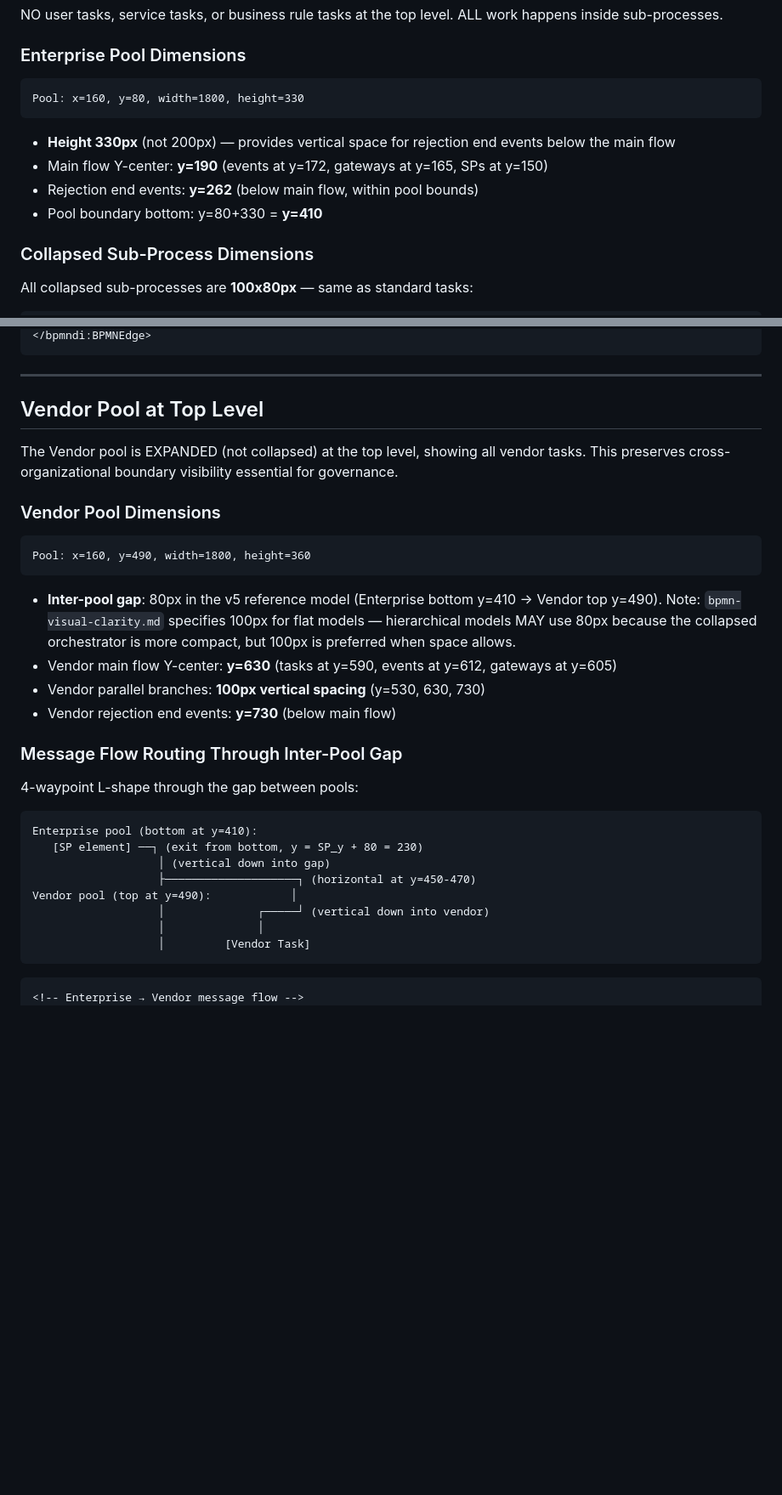
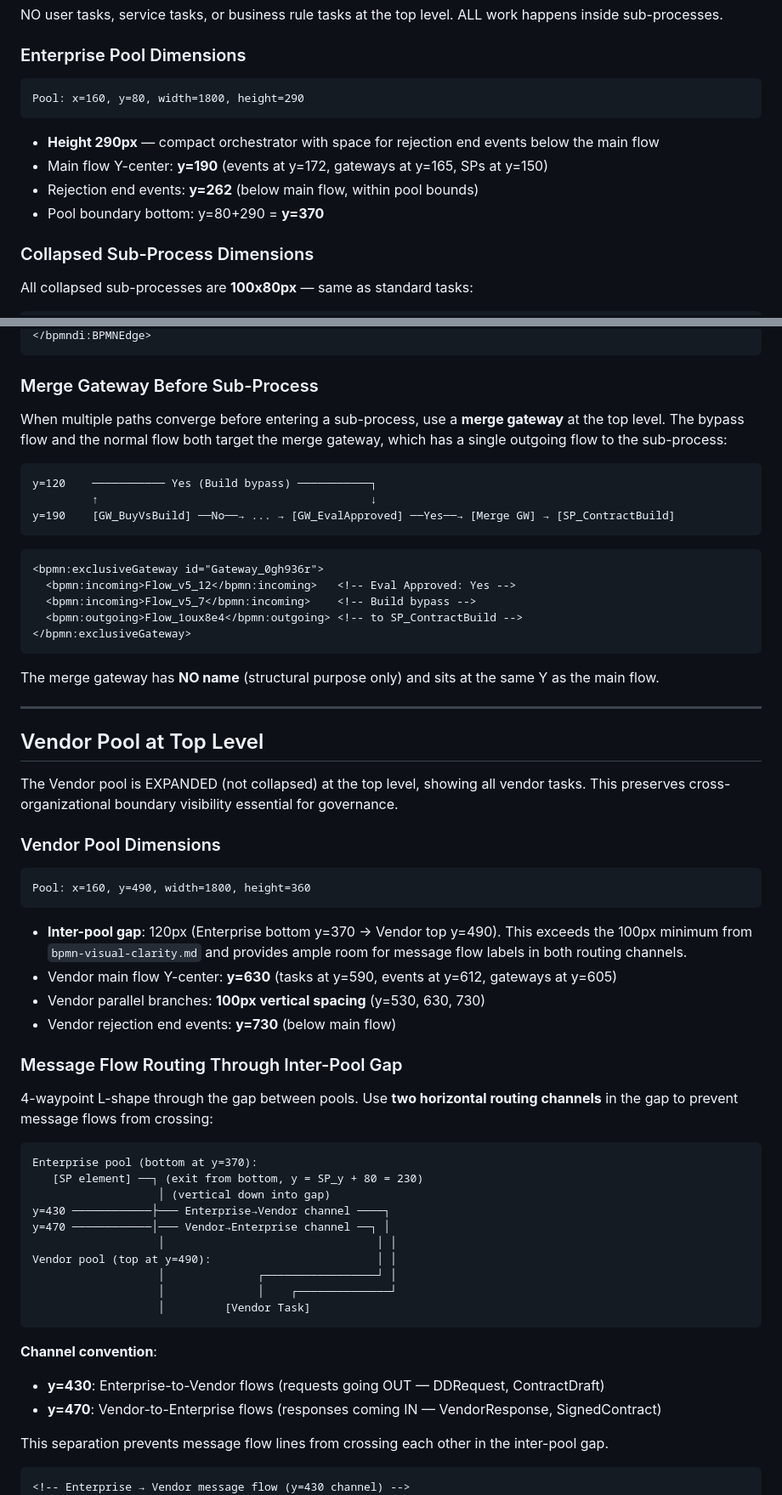
Before and after one commit to proth1/sla, a Markdown page: .claude/rules/bpmn-hierarchical-subprocess.md, 2 parts joined by grey strips. Shown at 85% size. Rendered like a GitHub page; blank space fills up the shorter version.

````diff
--- a/.claude/rules/bpmn-hierarchical-subprocess.md
+++ b/.claude/rules/bpmn-hierarchical-subprocess.md
@@ -55,13 +55,13 @@ NO user tasks, service tasks, or business rule tasks at the top level. ALL work
 ### Enterprise Pool Dimensions
 
 ```
-Pool: x=160, y=80, width=1800, height=330
+Pool: x=160, y=80, width=1800, height=290
 ```
 
-- **Height 330px** (not 200px) — provides vertical space for rejection end events below the main flow
+- **Height 290px** — compact orchestrator with space for rejection end events below the main flow
 - Main flow Y-center: **y=190** (events at y=172, gateways at y=165, SPs at y=150)
 - Rejection end events: **y=262** (below main flow, within pool bounds)
-- Pool boundary bottom: y=80+330 = **y=410**
+- Pool boundary bottom: y=80+290 = **y=370**
 
 ### Collapsed Sub-Process Dimensions
 
@@ -164,5 +165,25 @@ y=190    [GW_BuyVsBuild] ──No──→ [SP_EvalDD] → ... → [SP_ContractB
 </bpmndi:BPMNEdge>
 ```
+
+### Merge Gateway Before Sub-Process
+
+When multiple paths converge before entering a sub-process, use a **merge gateway** at the top level. The bypass flow and the normal flow both target the merge gateway, which has a single outgoing flow to the sub-process:
+
+```
+y=120    ─────────── Yes (Build bypass) ───────────┐
+         ↑                                         ↓
+y=190    [GW_BuyVsBuild] ──No──→ ... → [GW_EvalApproved] ──Yes──→ [Merge GW] → [SP_ContractBuild]
+```
+
+```xml
+<bpmn:exclusiveGateway id="Gateway_0gh936r">
+  <bpmn:incoming>Flow_v5_12</bpmn:incoming>   <!-- Eval Approved: Yes -->
+  <bpmn:incoming>Flow_v5_7</bpmn:incoming>    <!-- Build bypass -->
+  <bpmn:outgoing>Flow_1oux8e4</bpmn:outgoing> <!-- to SP_ContractBuild -->
+</bpmn:exclusiveGateway>
+```
+
+The merge gateway has **NO name** (structural purpose only) and sits at the same Y as the main flow.
 
 ---
 
@@ -176,26 +197,34 @@ The Vendor pool is EXPANDED (not collapsed) at the top level, showing all vendor
 Pool: x=160, y=490, width=1800, height=360
 ```
 
-- **Inter-pool gap**: 80px in the v5 reference model (Enterprise bottom y=410 → Vendor top y=490). Note: `bpmn-visual-clarity.md` specifies 100px for flat models — hierarchical models MAY use 80px because the collapsed orchestrator is more compact, but 100px is preferred when space allows.
+- **Inter-pool gap**: 120px (Enterprise bottom y=370 → Vendor top y=490). This exceeds the 100px minimum from `bpmn-visual-clarity.md` and provides ample room for message flow labels in both routing channels.
 - Vendor main flow Y-center: **y=630** (tasks at y=590, events at y=612, gateways at y=605)
 - Vendor parallel branches: **100px vertical spacing** (y=530, 630, 730)
 - Vendor rejection end events: **y=730** (below main flow)
 
 ### Message Flow Routing Through Inter-Pool Gap
 
-4-waypoint L-shape through the gap between pools:
+4-waypoint L-shape through the gap between pools. Use **two horizontal routing channels** in the gap to prevent message flows from crossing:
 
 ```
-Enterprise pool (bottom at y=410):
+Enterprise pool (bottom at y=370):
    [SP element] ──┐ (exit from bottom, y = SP_y + 80 = 230)
                    │ (vertical down into gap)
-                   ├────────────────────┐ (horizontal at y=450-470)
-Vendor pool (top at y=490):            │
-                   │              ┌─────┘ (vertical down into vendor)
-                   │              │
+y=430 ────────────├─── Enterprise→Vendor channel ────┐
+y=470 ────────────│─── Vendor→Enterprise channel ──┐ │
+                   │                                │ │
+Vendor pool (top at y=490):                         │ │
+                   │              ┌─────────────────┘ │
+                   │              │    ┌──────────────┘
                    │         [Vendor Task]
 ```
 
+**Channel convention**:
+- **y=430**: Enterprise-to-Vendor flows (requests going OUT — DDRequest, ContractDraft)
+- **y=470**: Vendor-to-Enterprise flows (responses coming IN — VendorResponse, SignedContract)
+
+This separation prevents message flow lines from crossing each other in the inter-pool gap.
+
 ```xml
-<!-- Enterprise → Vendor message flow -->
+<!-- Enterprise → Vendor message flow (y=430 channel) -->
 <bpmndi:BPMNEdge id="MsgFlow_DDRequest_di" bpmnElement="MsgFlow_DDRequest">
````
Also changed, not shown: other parts of .claude/rules/bpmn-hierarchical-subprocess.md (+46 -13 lines).
